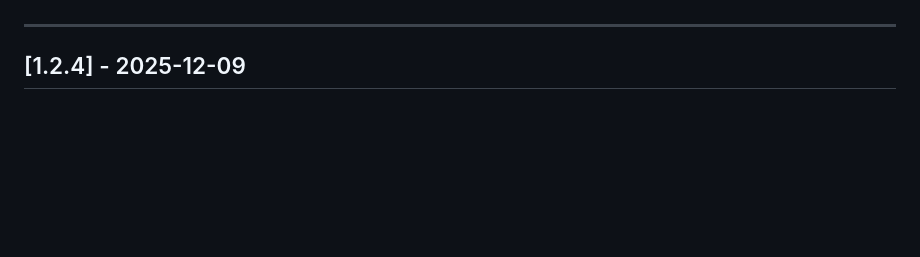
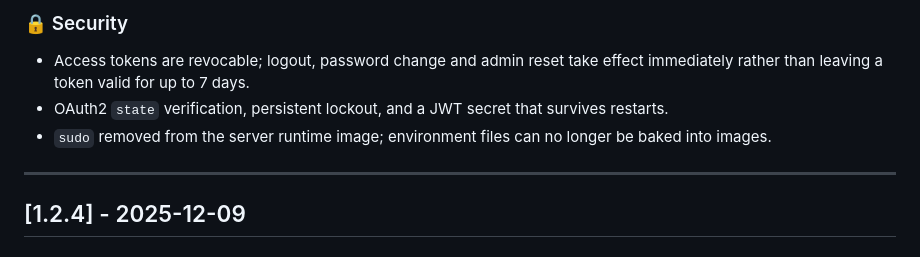
Before and after one commit to X9X0/LabLink, a Markdown page: CHANGELOG.md, the part around one of its changes. Rendered like a GitHub page; blank space fills up the shorter version.

```diff
--- a/CHANGELOG.md
+++ b/CHANGELOG.md
@@ -7,3 +98,11 @@ and this project adheres to [Semantic Versioning](https://semver.org/spec/v2.0.0
+### 🔒 Security
+
+- Access tokens are revocable; logout, password change and admin reset take
+  effect immediately rather than leaving a token valid for up to 7 days.
+- OAuth2 `state` verification, persistent lockout, and a JWT secret that
+  survives restarts.
+- `sudo` removed from the server runtime image; environment files can no longer
+  be baked into images.
 
 ---
 
```
Also changed, not shown: other parts of CHANGELOG.md (+91 -0 lines), README.md (+18 -11 lines).
